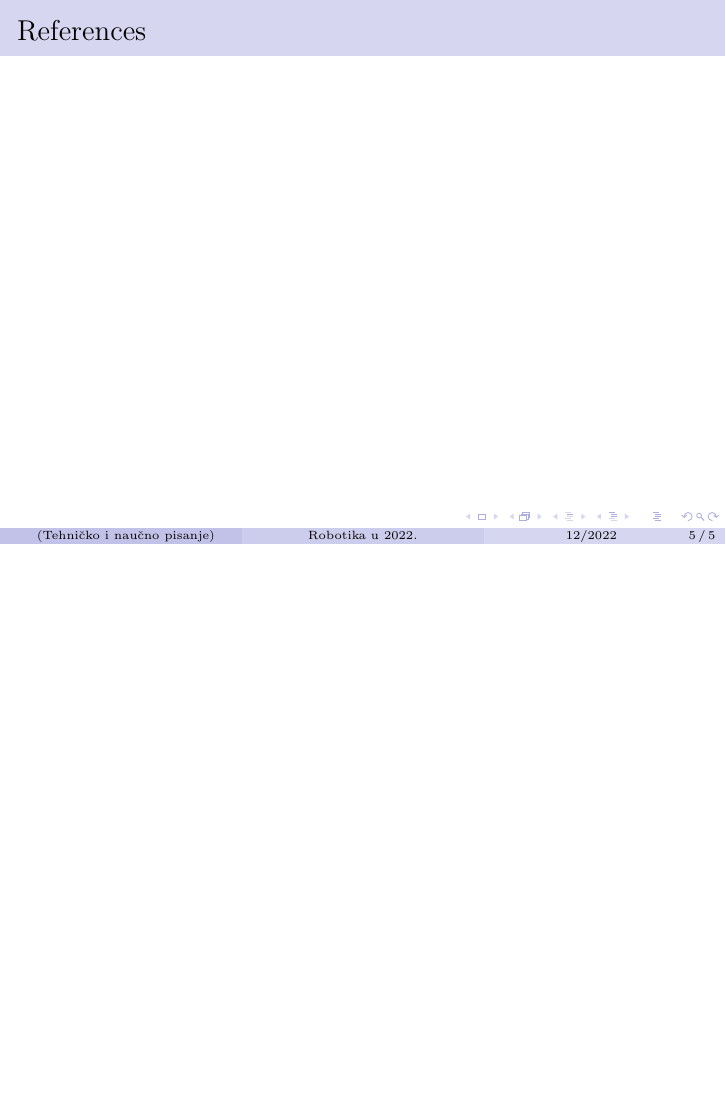
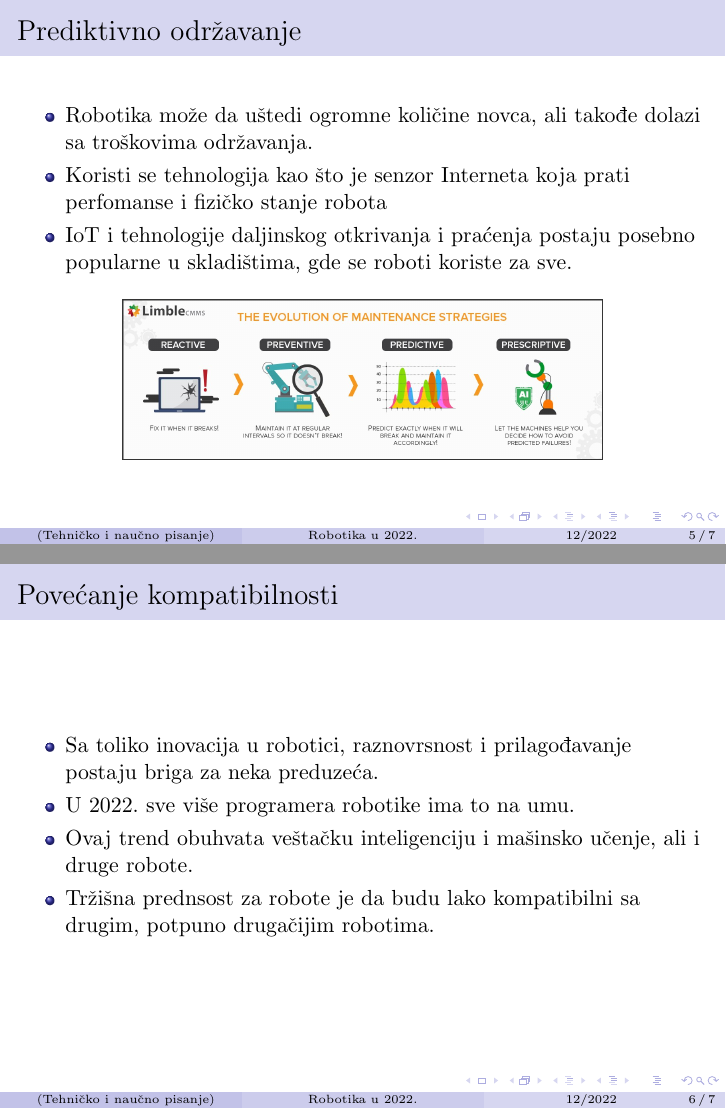
Before and after one commit to MarkoCvijetinovic/-31_TNP2022, LaTeX slides (31_prezentacija_CerovicCvijetinovicMaticRadojevic.tex): page 5 of 5 before the commit and pages 5 and 6 of 7 after it, the two joined at a grey line, the shorter picture padded with empty space. Compiled offline with pdfLaTeX.

Commit message:
Add files via upload

```diff
--- a/31_prezentacija_CerovicCvijetinovicMaticRadojevic.tex
+++ b/31_prezentacija_CerovicCvijetinovicMaticRadojevic.tex
@@ -70,6 +70,30 @@
     \end{figure}
 \end{frame}
 
+\section{Prediktivno održavanje}
+\begin{frame}{Prediktivno održavanje}
+    \begin{itemize}
+        \item Robotika može da uštedi ogromne količine novca, ali takođe dolazi sa troškovima održavanja.
+        \item Koristi se tehnologija kao što je senzor Interneta koja prati perfomanse i fizičko stanje robota
+        \item IoT i tehnologije daljinskog otkrivanja i praćenja postaju posebno popularne u skladištima, gde se roboti koriste za sve.
+    \end{itemize}
+    \begin{figure}
+        \centering
+        \includegraphics[scale=0.20]{dijagram.jpeg}
+    \end{figure}
+\end{frame}
+
+\section{Povećanje kompatibilnosti}
+\begin{frame}{Povećanje kompatibilnosti}
+    \begin{itemize}
+        \item Sa toliko inovacija u robotici, raznovrsnost i prilagođavanje postaju briga za neka preduzeća.
+        \item U 2022. sve više programera robotike ima to na umu.
+        \item Ovaj trend obuhvata veštačku inteligenciju i mašinsko učenje, ali i druge robote.
+        \item Tržišna prednsost za robote je da budu lako kompatibilni sa drugim,   potpuno drugačijim robotima.
+    \end{itemize}
+
+\end{frame}
+
 \section{Conclusion}
 %\input{segments/4_conclude}
 
```
